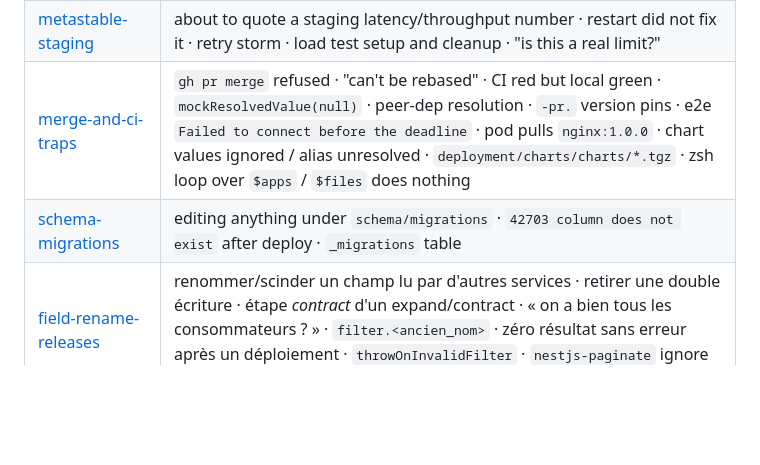
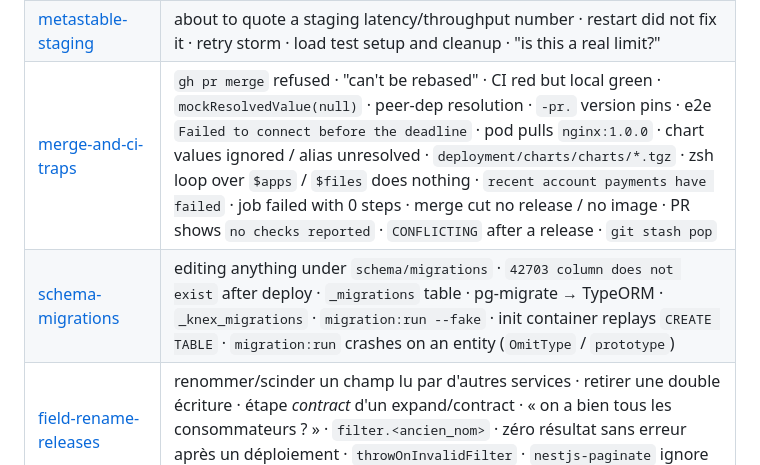
Before and after one commit to nSimonFR/nic-os, a Markdown page: home/dotfiles/trusk-CLAUDE.md, the part around the change. Drawn GitHub-style; blank space fills up the shorter version.

Commit message:
docs(trusk): pg-migrate → TypeORM cutover and CI billing traps
schema-migrations: the --fake backfill each env needs before its first
TypeORM deploy, 13-digit stored timestamps, the CLI loading entities in
filesystem order (circular import crash seen on roundtrip), and
TYPEORM_CROSS_SCHEMAS.

merge-and-ci-traps: the GitHub billing block that stops jobs and releases,
conflicting PRs running no CI, and a guarded stash A/B — a pop with
nothing stashed applies another worktree's stash.

Co-Authored-By: Claude Opus 5.5 (1M context) <noreply@anthropic.com>
Claude-Session: https://claude.ai/code/session_01YDMUEibWS8ScK4oH7sdMMv

```diff
--- a/home/dotfiles/trusk-CLAUDE.md
+++ b/home/dotfiles/trusk-CLAUDE.md
@@ -22,8 +22,8 @@ would actually be looking at. Open a note when the work in front of you hits its
 | --- | --- |
 | [advisory-locks](/Users/nsimon/MyDocuments/TRUSK/notes/advisory-locks.md) | `lockBuilder` · `advisory-lock pool saturated` · `timeout exceeded when trying to connect` · `55P03` · `POSTGRES_LOCK_POOL_MAX` · service wedged under concurrency · AMQP acks stopped |
 | [metastable-staging](/Users/nsimon/MyDocuments/TRUSK/notes/metastable-staging.md) | about to quote a staging latency/throughput number · restart did not fix it · retry storm · load test setup and cleanup · "is this a real limit?" |
-| [merge-and-ci-traps](/Users/nsimon/MyDocuments/TRUSK/notes/merge-and-ci-traps.md) | `gh pr merge` refused · "can't be rebased" · CI red but local green · `mockResolvedValue(null)` · peer-dep resolution · `-pr.` version pins · e2e `Failed to connect before the deadline` · pod pulls `nginx:1.0.0` · chart values ignored / alias unresolved · `deployment/charts/charts/*.tgz` · zsh loop over `$apps` / `$files` does nothing |
-| [schema-migrations](/Users/nsimon/MyDocuments/TRUSK/notes/schema-migrations.md) | editing anything under `schema/migrations` · `42703 column does not exist` after deploy · `_migrations` table |
+| [merge-and-ci-traps](/Users/nsimon/MyDocuments/TRUSK/notes/merge-and-ci-traps.md) | `gh pr merge` refused · "can't be rebased" · CI red but local green · `mockResolvedValue(null)` · peer-dep resolution · `-pr.` version pins · e2e `Failed to connect before the deadline` · pod pulls `nginx:1.0.0` · chart values ignored / alias unresolved · `deployment/charts/charts/*.tgz` · zsh loop over `$apps` / `$files` does nothing · `recent account payments have failed` · job failed with 0 steps · merge cut no release / no image · PR shows `no checks reported` · `CONFLICTING` after a release · `git stash pop` |
+| [schema-migrations](/Users/nsimon/MyDocuments/TRUSK/notes/schema-migrations.md) | editing anything under `schema/migrations` · `42703 column does not exist` after deploy · `_migrations` table · pg-migrate → TypeORM · `_knex_migrations` · `migration:run --fake` · init container replays `CREATE TABLE` · `migration:run` crashes on an entity (`OmitType` / `prototype`) |
 | [field-rename-releases](/Users/nsimon/MyDocuments/TRUSK/notes/field-rename-releases.md) | renommer/scinder un champ lu par d'autres services · retirer une double écriture · étape *contract* d'un expand/contract · « on a bien tous les consommateurs ? » · `filter.<ancien_nom>` · zéro résultat sans erreur après un déploiement · `throwOnInvalidFilter` · `nestjs-paginate` ignore un filtre en silence |
 | [state-status-mirrors](/Users/nsimon/MyDocuments/TRUSK/notes/state-status-mirrors.md) | `state_label` / `state_detail` wrong or stale · wiring a new `state.<ENTITY>.*` consumer · mirror drift |
 | [client-libs-and-renovate](/Users/nsimon/MyDocuments/TRUSK/notes/client-libs-and-renovate.md) | consuming a route not yet merged · `need client API` label · `renovate/release-to-*` · coordinated multi-service release |
```
Also changed, not shown: 2 other files.
